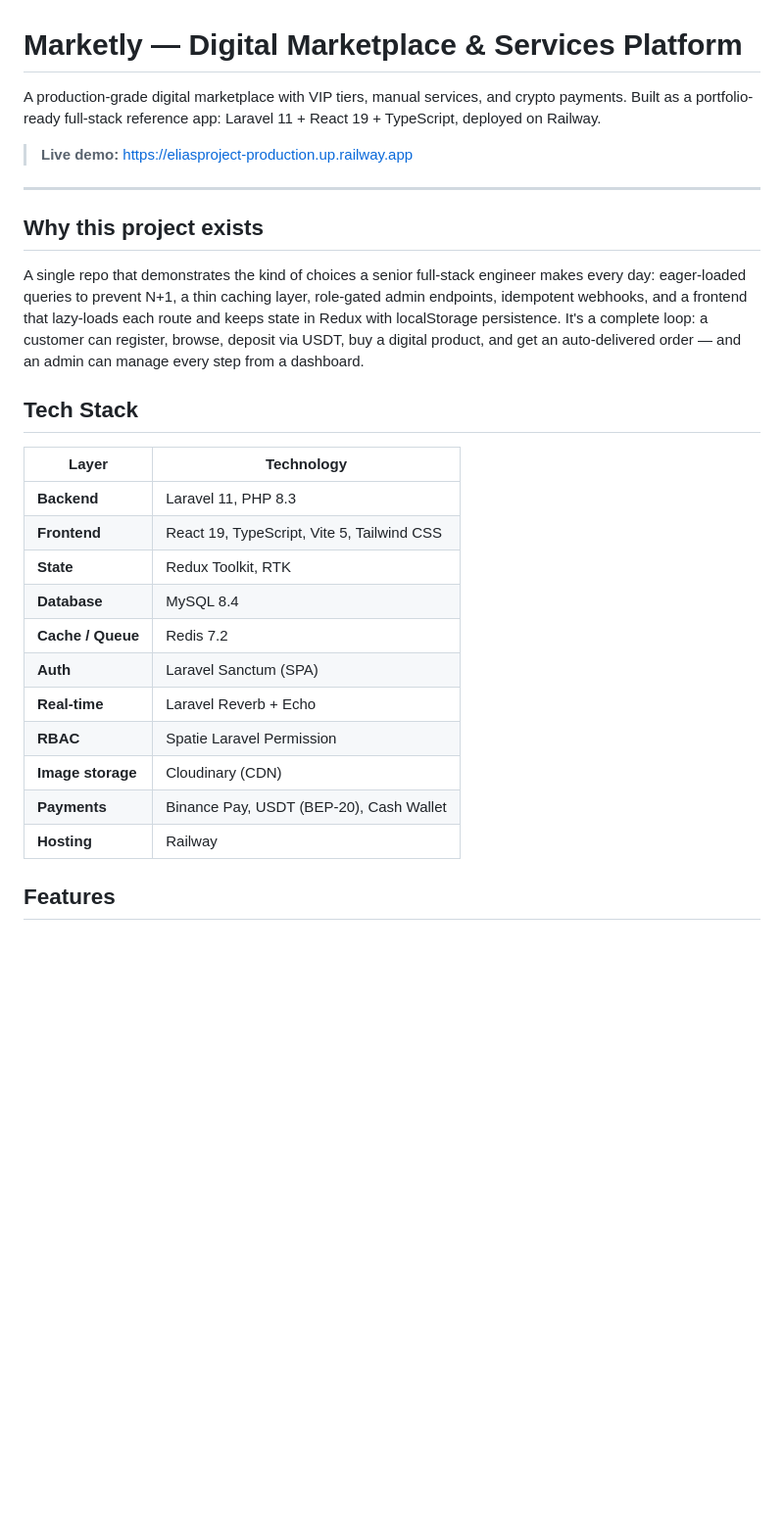
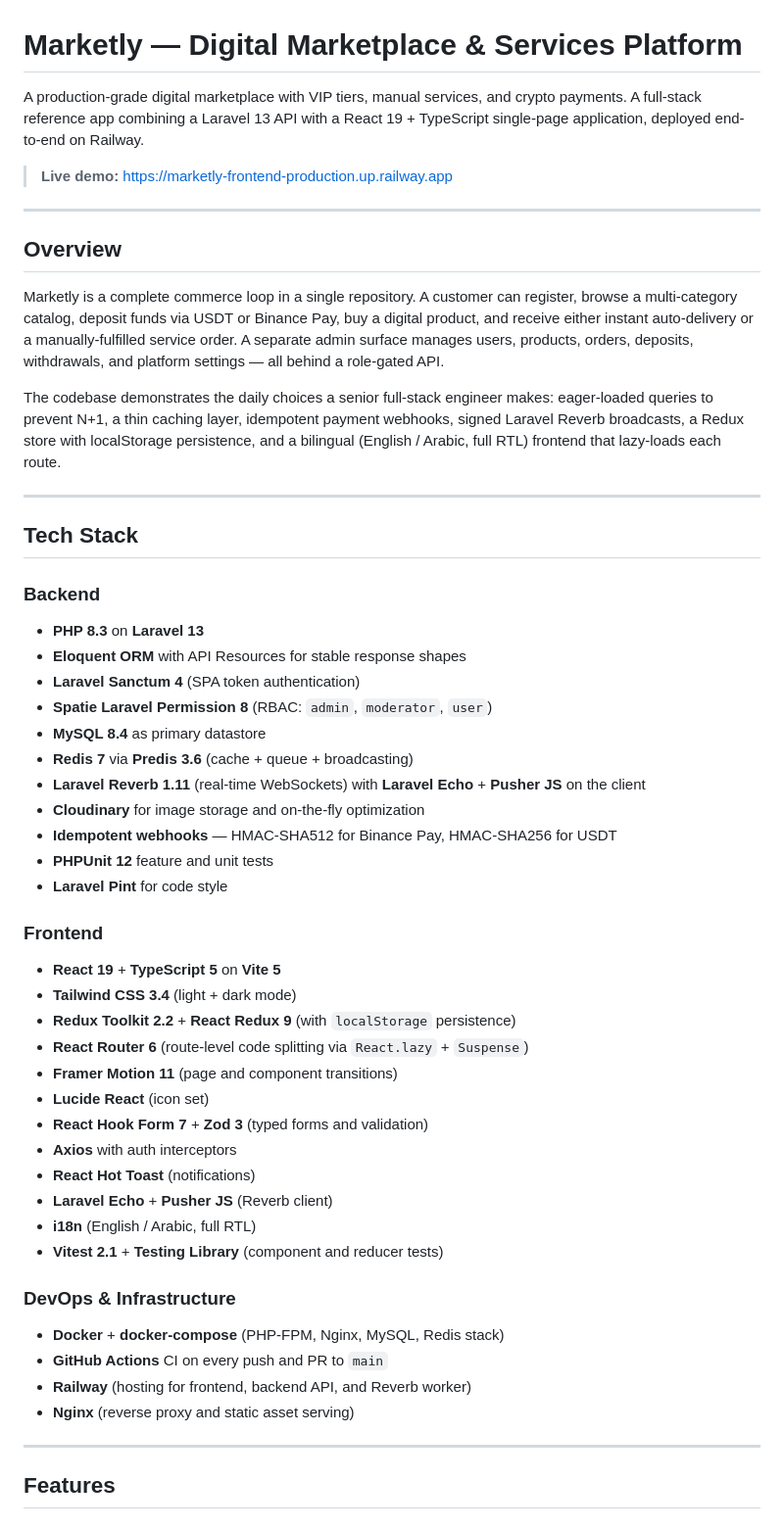
Before and after one commit to serenesheikh23/eliasproject, a Markdown page: README.md, the part around one of its changes. Shown at 98% size. GitHub-like rendering; blank space fills up the shorter version.

```diff
--- a/README.md
+++ b/README.md
@@ -1,37 +1,64 @@
 # Marketly — Digital Marketplace & Services Platform
 
-A production-grade digital marketplace with VIP tiers, manual services, and crypto payments.
-Built as a portfolio-ready full-stack reference app: Laravel 11 + React 19 + TypeScript,
-deployed on Railway.
+A production-grade digital marketplace with VIP tiers, manual services, and crypto
+payments. A full-stack reference app combining a Laravel 13 API with a React 19 + TypeScript
+single-page application, deployed end-to-end on Railway.
 
-> **Live demo:** [https://eliasproject-production.up.railway.app](https://eliasproject-production.up.railway.app)
+> **Live demo:** [https://marketly-frontend-production.up.railway.app](https://marketly-frontend-production.up.railway.app)
 
 ---
 
-## Why this project exists
+## Overview
 
-A single repo that demonstrates the kind of choices a senior full-stack engineer makes every day:
-eager-loaded queries to prevent N+1, a thin caching layer, role-gated admin endpoints,
-idempotent webhooks, and a frontend that lazy-loads each route and keeps state in Redux with
-localStorage persistence. It's a complete loop: a customer can register, browse, deposit
-via USDT, buy a digital product, and get an auto-delivered order — and an admin can manage
-every step from a dashboard.
+Marketly is a complete commerce loop in a single repository. A customer can register, browse
+a multi-category catalog, deposit funds via USDT or Binance Pay, buy a digital product, and
+receive either instant auto-delivery or a manually-fulfilled service order. A separate admin
+surface manages users, products, orders, deposits, withdrawals, and platform settings —
+all behind a role-gated API.
+
+The codebase demonstrates the daily choices a senior full-stack engineer makes: eager-loaded
+queries to prevent N+1, a thin caching layer, idempotent payment webhooks, signed Laravel
+Reverb broadcasts, a Redux store with localStorage persistence, and a bilingual
+(English / Arabic, full RTL) frontend that lazy-loads each route.
+
+---
 
 ## Tech Stack
 
-| Layer | Technology |
-|-------|-----------|
-| **Backend** | Laravel 11, PHP 8.3 |
-| **Frontend** | React 19, TypeScript, Vite 5, Tailwind CSS |
-| **State** | Redux Toolkit, RTK |
-| **Database** | MySQL 8.4 |
-| **Cache / Queue** | Redis 7.2 |
-| **Auth** | Laravel Sanctum (SPA) |
-| **Real-time** | Laravel Reverb + Echo |
-| **RBAC** | Spatie Laravel Permission |
-| **Image storage** | Cloudinary (CDN) |
-| **Payments** | Binance Pay, USDT (BEP-20), Cash Wallet |
-| **Hosting** | Railway |
+### Backend
+- **PHP 8.3** on **Laravel 13**
+- **Eloquent ORM** with API Resources for stable response shapes
+- **Laravel Sanctum 4** (SPA token authentication)
+- **Spatie Laravel Permission 8** (RBAC: `admin`, `moderator`, `user`)
+- **MySQL 8.4** as primary datastore
+- **Redis 7** via **Predis 3.6** (cache + queue + broadcasting)
+- **Laravel Reverb 1.11** (real-time WebSockets) with **Laravel Echo** + **Pusher JS** on the client
+- **Cloudinary** for image storage and on-the-fly optimization
+- **Idempotent webhooks** — HMAC-SHA512 for Binance Pay, HMAC-SHA256 for USDT
+- **PHPUnit 12** feature and unit tests
+- **Laravel Pint** for code style
+
+### Frontend
+- **React 19** + **TypeScript 5** on **Vite 5**
+- **Tailwind CSS 3.4** (light + dark mode)
+- **Redux Toolkit 2.2** + **React Redux 9** (with `localStorage` persistence)
+- **React Router 6** (route-level code splitting via `React.lazy` + `Suspense`)
+- **Framer Motion 11** (page and component transitions)
+- **Lucide React** (icon set)
+- **React Hook Form 7** + **Zod 3** (typed forms and validation)
+- **Axios** with auth interceptors
+- **React Hot Toast** (notifications)
+- **Laravel Echo** + **Pusher JS** (Reverb client)
+- **i18n** (English / Arabic, full RTL)
+- **Vitest 2.1** + **Testing Library** (component and reducer tests)
+
+### DevOps & Infrastructure
+- **Docker** + **docker-compose** (PHP-FPM, Nginx, MySQL, Redis stack)
+- **GitHub Actions** CI on every push and PR to `main`
+- **Railway** (hosting for frontend, backend API, and Reverb worker)
+- **Nginx** (reverse proxy and static asset serving)
+
+---
 
 ## Features
 
```
Also changed, not shown: other parts of README.md (+52 -106 lines).
